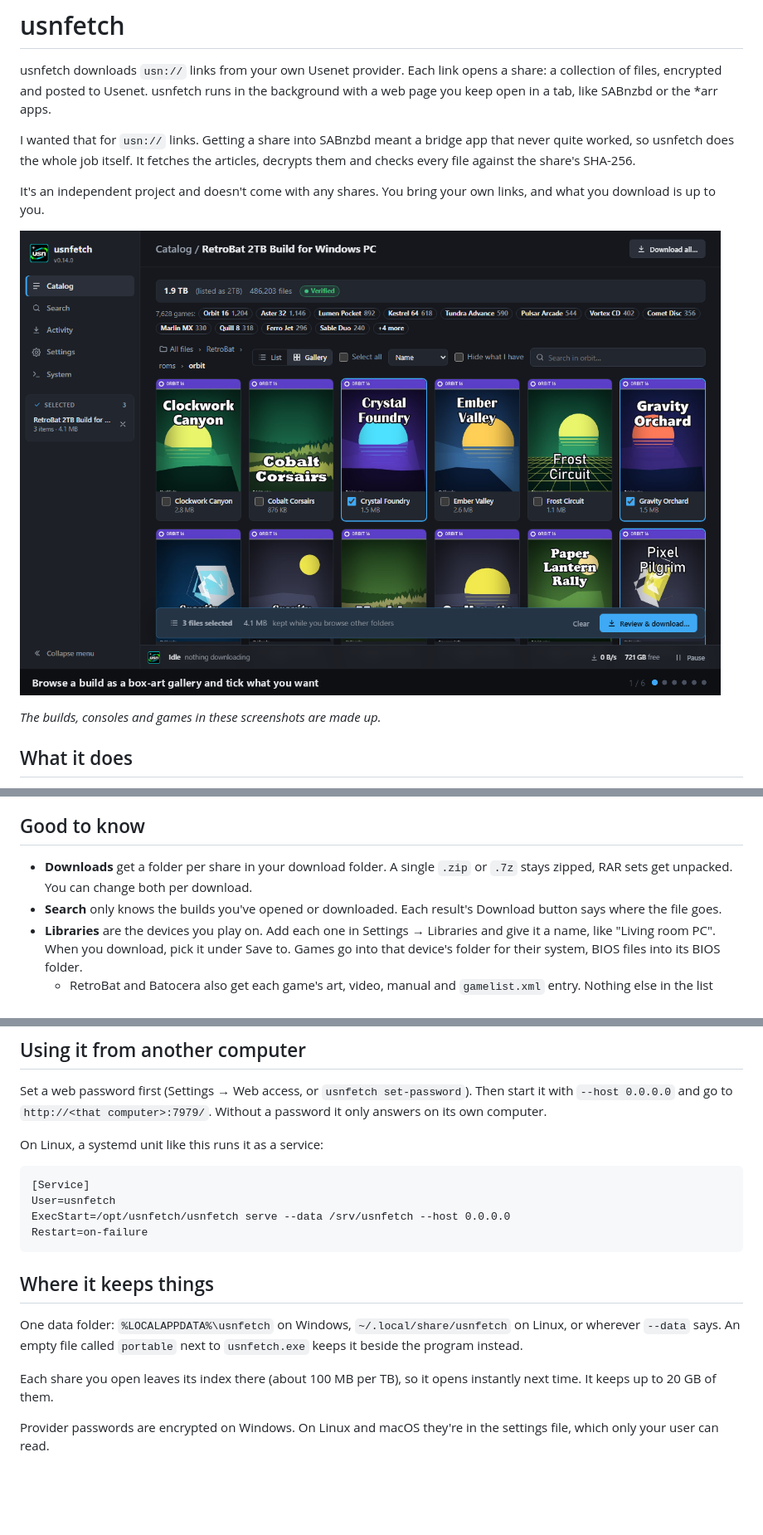
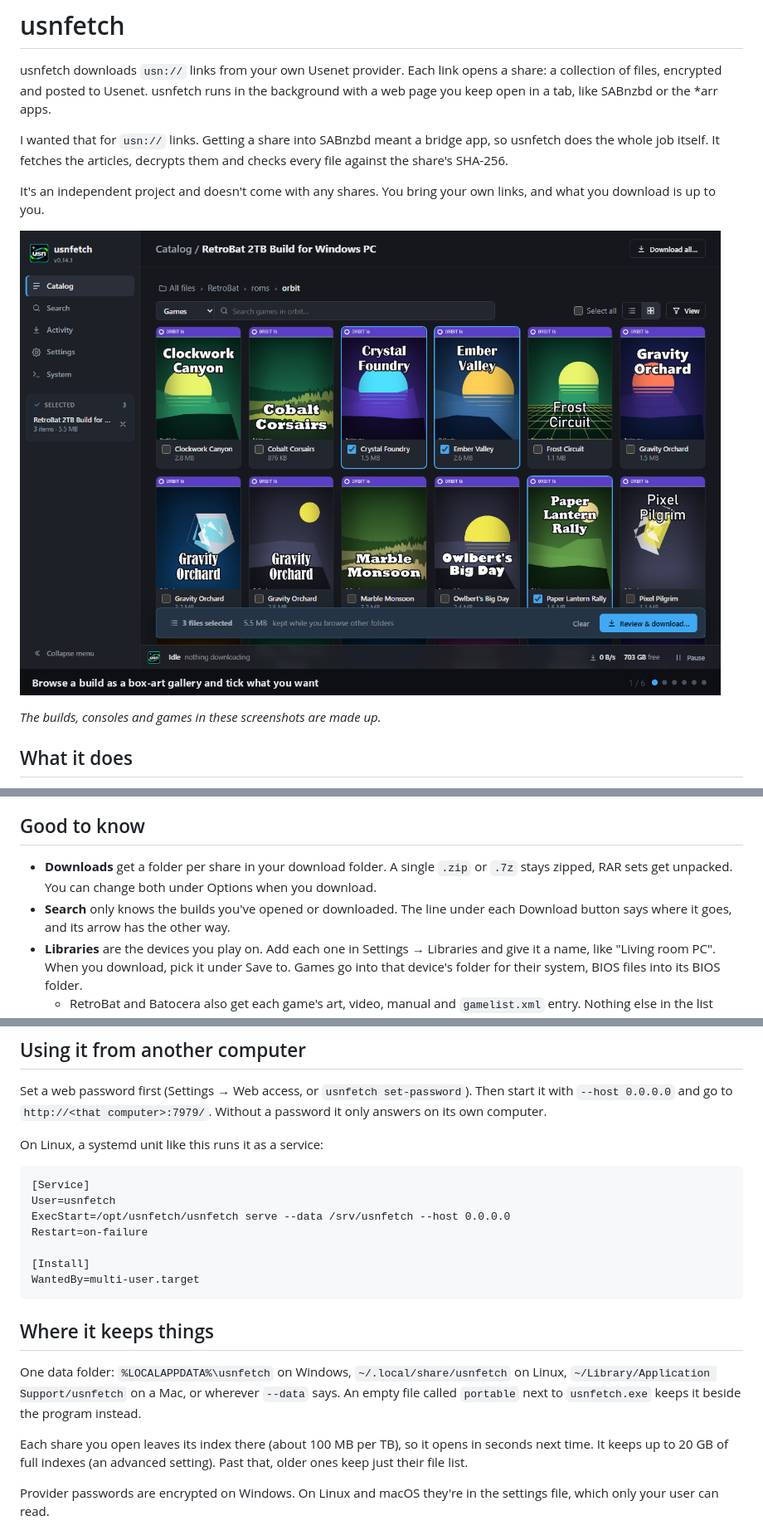
Before and after one commit to dothiggity/usnfetch, a Markdown page: README.md, 3 parts joined by grey strips. Shown at 83% size. Rendered like a GitHub page; pictures changed too: docs/screenshots.png; blank space fills up the shorter version.

Commit message:
README: new screenshots of the calmer look, Search and download wording, macOS data folder, index cache, systemd [Install], 7zip on Linux, bugs and security

```diff
--- a/README.md
+++ b/README.md
@@ -4,9 +4,9 @@ usnfetch downloads `usn://` links from your own Usenet provider. Each link opens
 collection of files, encrypted and posted to Usenet. usnfetch runs in the background with a web
 page you keep open in a tab, like SABnzbd or the *arr apps.
 
-I wanted that for `usn://` links. Getting a share into SABnzbd meant a bridge app that never quite
-worked, so usnfetch does the whole job itself. It fetches the articles, decrypts them and checks
-every file against the share's SHA-256.
+I wanted that for `usn://` links. Getting a share into SABnzbd meant a bridge app, so usnfetch
+does the whole job itself. It fetches the articles, decrypts them and checks every file against
+the share's SHA-256.
 
 It's an independent project and doesn't come with any shares. You bring your own links, and what
 you download is up to you.
@@ -62,9 +62,9 @@ Settings, the catalog and your downloads stay. The release notes say if anything
 ## Good to know
 
 - **Downloads** get a folder per share in your download folder. A single `.zip` or `.7z` stays
-  zipped, RAR sets get unpacked. You can change both per download.
-- **Search** only knows the builds you've opened or downloaded. Each result's Download button
-  says where the file goes.
+  zipped, RAR sets get unpacked. You can change both under Options when you download.
+- **Search** only knows the builds you've opened or downloaded. The line under each Download
+  button says where it goes, and its arrow has the other way.
 - **Libraries** are the devices you play on. Add each one in Settings → Libraries and give it a
   name, like "Living room PC". When you download, pick it under Save to. Games go into that
   device's folder for their system, BIOS files into its BIOS folder.
@@ -96,14 +96,18 @@ On Linux, a systemd unit like this runs it as a service:
     ExecStart=/opt/usnfetch/usnfetch serve --data /srv/usnfetch --host 0.0.0.0
     Restart=on-failure
 
+    [Install]
+    WantedBy=multi-user.target
+
 ## Where it keeps things
 
-One data folder: `%LOCALAPPDATA%\usnfetch` on Windows, `~/.local/share/usnfetch` on Linux, or
-wherever `--data` says. An empty file called `portable` next to `usnfetch.exe` keeps it beside
-the program instead.
+One data folder: `%LOCALAPPDATA%\usnfetch` on Windows, `~/.local/share/usnfetch` on Linux,
+`~/Library/Application Support/usnfetch` on a Mac, or wherever `--data` says. An empty file
+called `portable` next to `usnfetch.exe` keeps it beside the program instead.
 
-Each share you open leaves its index there (about 100 MB per TB), so it opens instantly next time.
-It keeps up to 20 GB of them.
+Each share you open leaves its index there (about 100 MB per TB), so it opens in seconds next
+time. It keeps up to 20 GB of full indexes (an advanced setting). Past that, older ones keep just
+their file list.
 
 Provider passwords are encrypted on Windows. On Linux and macOS they're in the settings file,
 which only your user can read.
```
Also changed, not shown: other parts of README.md (+6 -1 lines).
